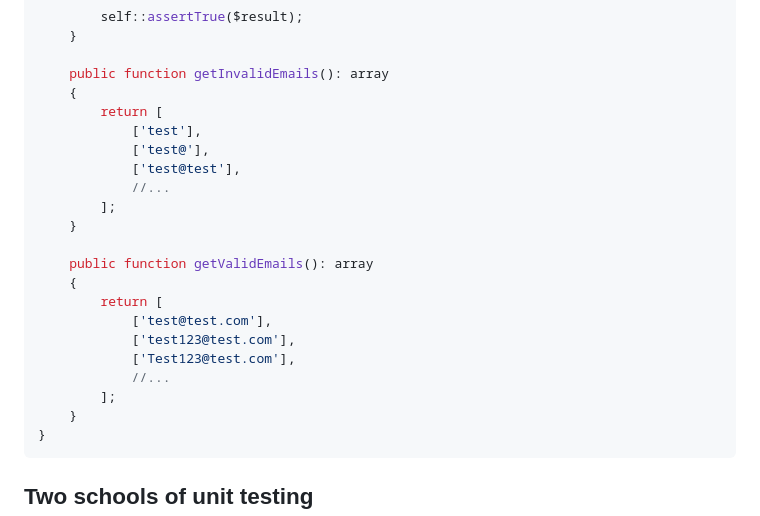
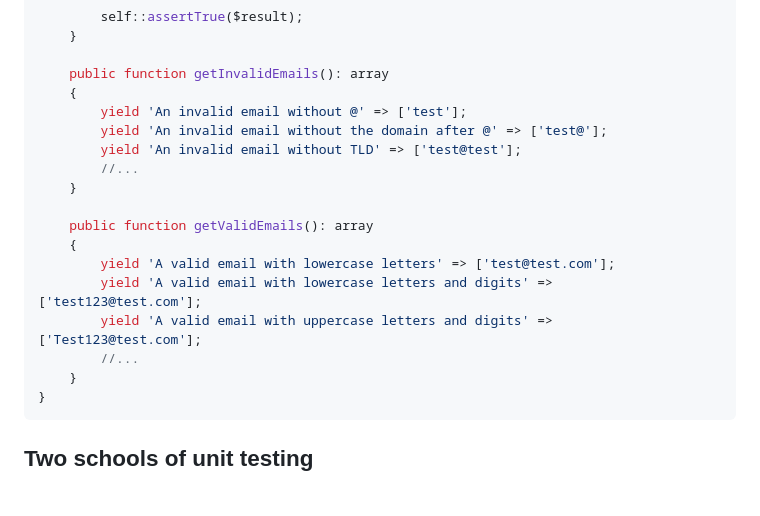
Before and after one commit to sarven/unit-testing-tips, a Markdown page: README.md, the part around the change. Drawn GitHub-style; blank space fills up the shorter version.

Commit message:
add description of test cases for parametrized tests

````diff
--- a/README.md
+++ b/README.md
@@ -592,22 +592,18 @@ final class ExampleTest extends TestCase
 
     public function getInvalidEmails(): array
     {
-        return [
-            ['test'],
-            ['test@'],
-            ['test@test'],
-            //...
-        ];
+        yield 'An invalid email without @' => ['test'];
+        yield 'An invalid email without the domain after @' => ['test@'];
+        yield 'An invalid email without TLD' => ['test@test'];
+        //...
     }
 
     public function getValidEmails(): array
     {
-        return [
-            ['test@test.com'],
-            ['test123@test.com'],
-            ['Test123@test.com'],
-            //...
-        ];
+        yield 'A valid email with lowercase letters' => ['test@test.com'];
+        yield 'A valid email with lowercase letters and digits' => ['test123@test.com'];
+        yield 'A valid email with uppercase letters and digits' => ['Test123@test.com'];
+        //...
     }
 }
 ```
````
